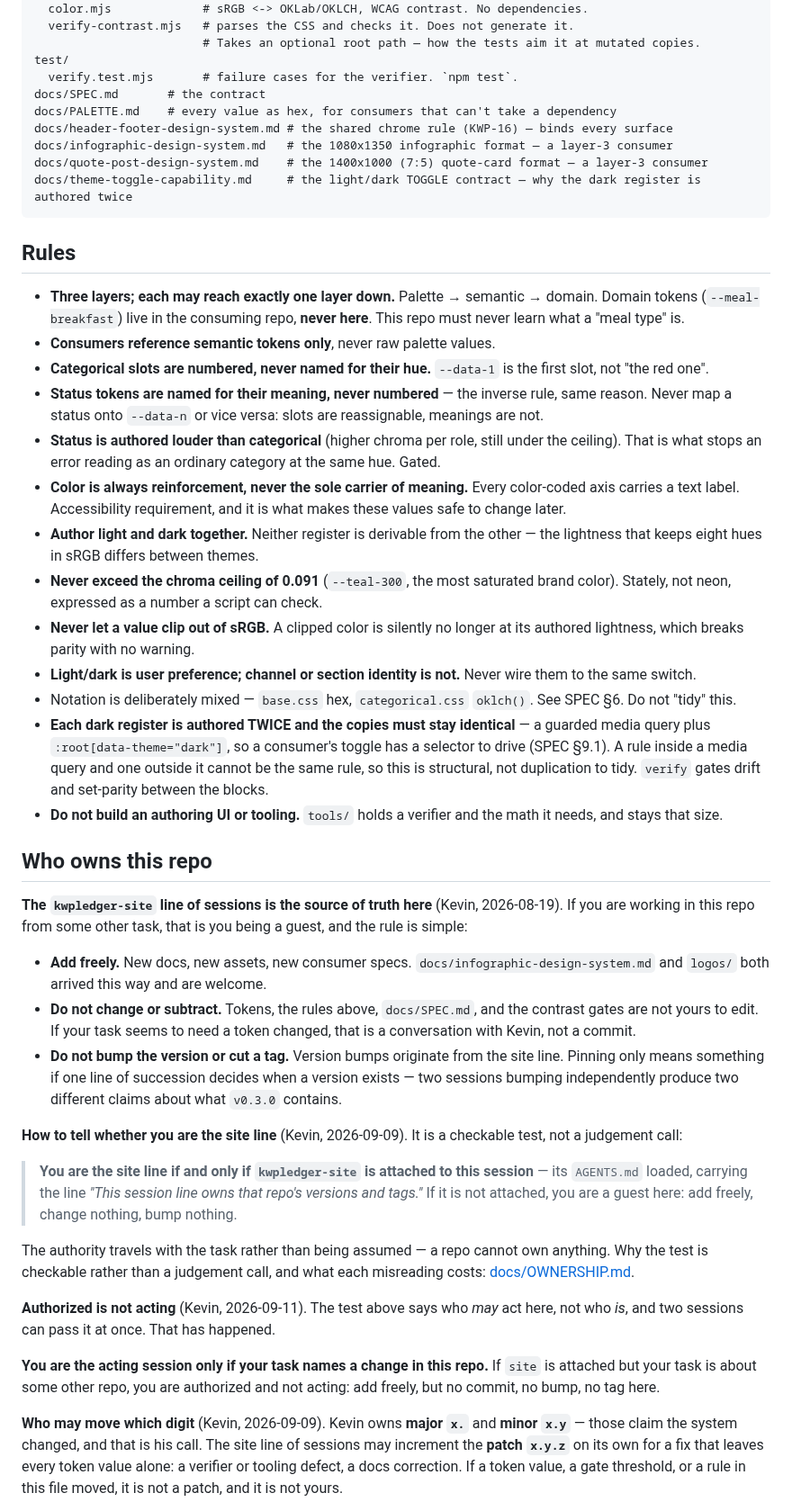
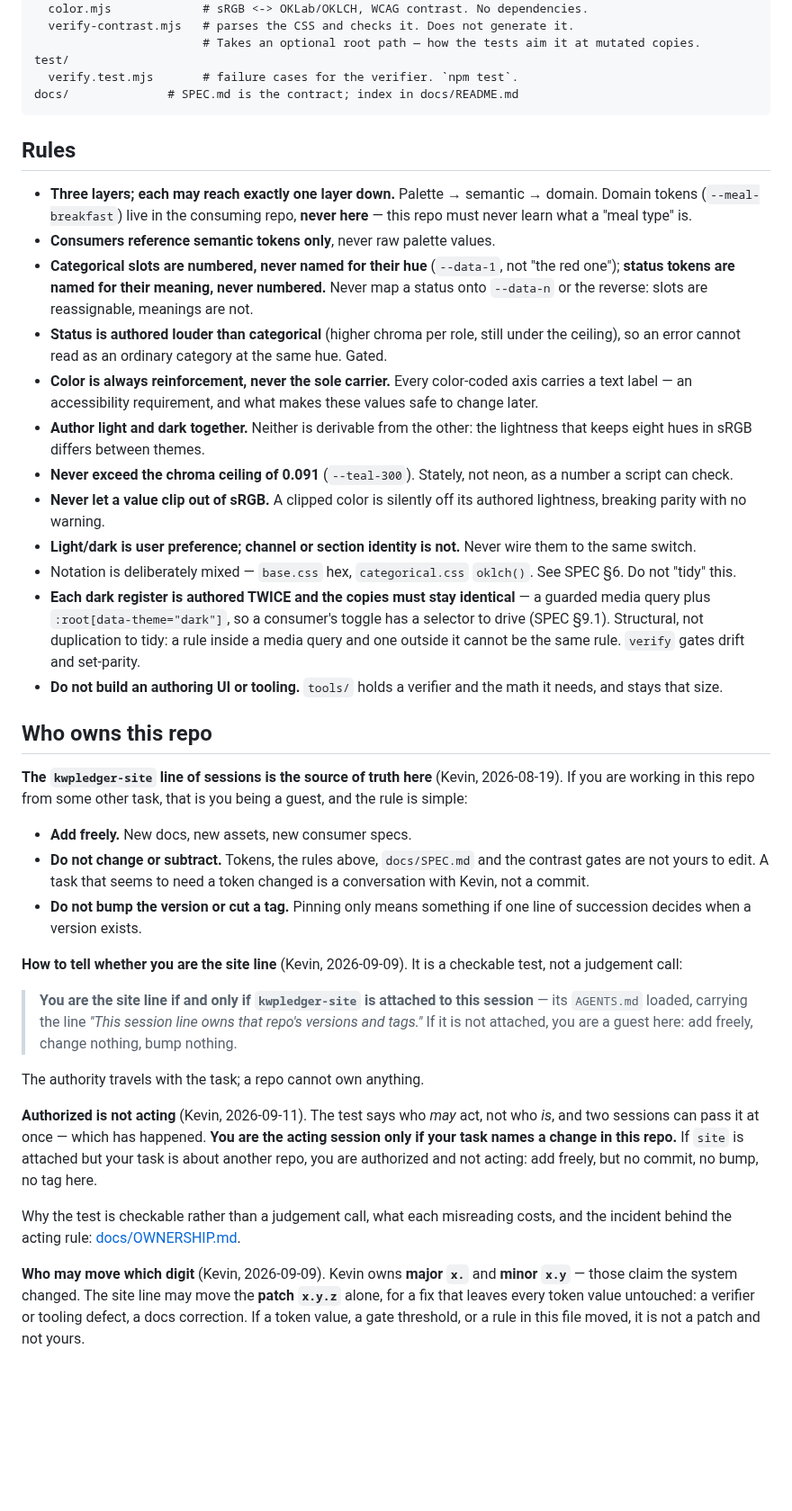
Before and after one commit to kwpledger/kwpledger-design, a Markdown page: AGENTS.md, the part around one of its changes. Shown at 90% size. Drawn GitHub-style; blank space fills up the shorter version.

````diff
--- a/AGENTS.md
+++ b/AGENTS.md
@@ -45,47 +45,41 @@ tools/
                         # Takes an optional root path — how the tests aim it at mutated copies.
 test/
   verify.test.mjs       # failure cases for the verifier. `npm test`.
-docs/SPEC.md       # the contract
-docs/PALETTE.md    # every value as hex, for consumers that can't take a dependency
-docs/header-footer-design-system.md # the shared chrome rule (KWP-16) — binds every surface
-docs/infographic-design-system.md   # the 1080x1350 infographic format — a layer-3 consumer
-docs/quote-post-design-system.md    # the 1400x1000 (7:5) quote-card format — a layer-3 consumer
-docs/theme-toggle-capability.md     # the light/dark TOGGLE contract — why the dark register is authored twice
+docs/              # SPEC.md is the contract; index in docs/README.md
 ```
 
 ## Rules
 
-- **Three layers; each may reach exactly one layer down.** Palette → semantic → domain. Domain tokens (`--meal-breakfast`) live in the consuming repo, **never here**. This repo must never learn what a "meal type" is.
+- **Three layers; each may reach exactly one layer down.** Palette → semantic → domain. Domain tokens (`--meal-breakfast`) live in the consuming repo, **never here** — this repo must never learn what a "meal type" is.
 - **Consumers reference semantic tokens only**, never raw palette values.
-- **Categorical slots are numbered, never named for their hue.** `--data-1` is the first slot, not "the red one".
-- **Status tokens are named for their meaning, never numbered** — the inverse rule, same reason. Never map a status onto `--data-n` or vice versa: slots are reassignable, meanings are not.
-- **Status is authored louder than categorical** (higher chroma per role, still under the ceiling). That is what stops an error reading as an ordinary category at the same hue. Gated.
-- **Color is always reinforcement, never the sole carrier of meaning.** Every color-coded axis carries a text label. Accessibility requirement, and it is what makes these values safe to change later.
-- **Author light and dark together.** Neither register is derivable from the other — the lightness that keeps eight hues in sRGB differs between themes.
-- **Never exceed the chroma ceiling of 0.091** (`--teal-300`, the most saturated brand color). Stately, not neon, expressed as a number a script can check.
-- **Never let a value clip out of sRGB.** A clipped color is silently no longer at its authored lightness, which breaks parity with no warning.
+- **Categorical slots are numbered, never named for their hue** (`--data-1`, not "the red one"); **status tokens are named for their meaning, never numbered.** Never map a status onto `--data-n` or the reverse: slots are reassignable, meanings are not.
+- **Status is authored louder than categorical** (higher chroma per role, still under the ceiling), so an error cannot read as an ordinary category at the same hue. Gated.
+- **Color is always reinforcement, never the sole carrier.** Every color-coded axis carries a text label — an accessibility requirement, and what makes these values safe to change later.
+- **Author light and dark together.** Neither is derivable from the other: the lightness that keeps eight hues in sRGB differs between themes.
+- **Never exceed the chroma ceiling of 0.091** (`--teal-300`). Stately, not neon, as a number a script can check.
+- **Never let a value clip out of sRGB.** A clipped color is silently off its authored lightness, breaking parity with no warning.
 - **Light/dark is user preference; channel or section identity is not.** Never wire them to the same switch.
 - Notation is deliberately mixed — `base.css` hex, `categorical.css` `oklch()`. See SPEC §6. Do not "tidy" this.
-- **Each dark register is authored TWICE and the copies must stay identical** — a guarded media query plus `:root[data-theme="dark"]`, so a consumer's toggle has a selector to drive (SPEC §9.1). A rule inside a media query and one outside it cannot be the same rule, so this is structural, not duplication to tidy. `verify` gates drift and set-parity between the blocks.
+- **Each dark register is authored TWICE and the copies must stay identical** — a guarded media query plus `:root[data-theme="dark"]`, so a consumer's toggle has a selector to drive (SPEC §9.1). Structural, not duplication to tidy: a rule inside a media query and one outside it cannot be the same rule. `verify` gates drift and set-parity.
 - **Do not build an authoring UI or tooling.** `tools/` holds a verifier and the math it needs, and stays that size.
 
 ## Who owns this repo
 
 **The `kwpledger-site` line of sessions is the source of truth here** (Kevin, 2026-08-19). If you are working in this repo from some other task, that is you being a guest, and the rule is simple:
 
-- **Add freely.** New docs, new assets, new consumer specs. `docs/infographic-design-system.md` and `logos/` both arrived this way and are welcome.
-- **Do not change or subtract.** Tokens, the rules above, `docs/SPEC.md`, and the contrast gates are not yours to edit. If your task seems to need a token changed, that is a conversation with Kevin, not a commit.
-- **Do not bump the version or cut a tag.** Version bumps originate from the site line. Pinning only means something if one line of succession decides when a version exists — two sessions bumping independently produce two different claims about what `v0.3.0` contains.
+- **Add freely.** New docs, new assets, new consumer specs.
+- **Do not change or subtract.** Tokens, the rules above, `docs/SPEC.md` and the contrast gates are not yours to edit. A task that seems to need a token changed is a conversation with Kevin, not a commit.
+- **Do not bump the version or cut a tag.** Pinning only means something if one line of succession decides when a version exists.
 
 **How to tell whether you are the site line** (Kevin, 2026-09-09). It is a checkable test, not a judgement call:
 
 > **You are the site line if and only if `kwpledger-site` is attached to this session** — its `AGENTS.md` loaded, carrying the line *"This session line owns that repo's versions and tags."* If it is not attached, you are a guest here: add freely, change nothing, bump nothing.
 
-The authority travels with the task rather than being assumed — a repo cannot own anything. Why the test is checkable rather than a judgement call, and what each misreading costs: [docs/OWNERSHIP.md](docs/OWNERSHIP.md).
+The authority travels with the task; a repo cannot own anything.
 
-**Authorized is not acting** (Kevin, 2026-09-11). The test above says who *may* act here, not who *is*, and two sessions can pass it at once. That has happened.
+**Authorized is not acting** (Kevin, 2026-09-11). The test says who *may* act, not who *is*, and two sessions can pass it at once — which has happened. **You are the acting session only if your task names a change in this repo.** If `site` is attached but your task is about another repo, you are authorized and not acting: add freely, but no commit, no bump, no tag here.
 
-**You are the acting session only if your task names a change in this repo.** If `site` is attached but your task is about some other repo, you are authorized and not acting: add freely, but no commit, no bump, no tag here.
+Why the test is checkable rather than a judgement call, what each misreading costs, and the incident behind the acting rule: [docs/OWNERSHIP.md](docs/OWNERSHIP.md).
 
-**Who may move which digit** (Kevin, 2026-09-09). Kevin owns **major `x.`** and **minor `x.y`** — those claim the system changed, and that is his call. The site line of sessions may increment the **patch `x.y.z`** on its own for a fix that leaves every token value alone: a verifier or tooling defect, a docs correction. If a token value, a gate threshold, or a rule in this file moved, it is not a patch, and it is not yours.
+**Who may move which digit** (Kevin, 2026-09-09). Kevin owns **major `x.`** and **minor `x.y`** — those claim the system changed. The site line may move the **patch `x.y.z`** alone, for a fix that leaves every token value untouched: a verifier or tooling defect, a docs correction. If a token value, a gate threshold, or a rule in this file moved, it is not a patch and not yours.
 
````
Also changed, not shown: other parts of AGENTS.md (+11 -13 lines), docs/HANDOFF-FILE.md (added, +46 -0 lines), docs/README.md (added, +36 -0 lines).
